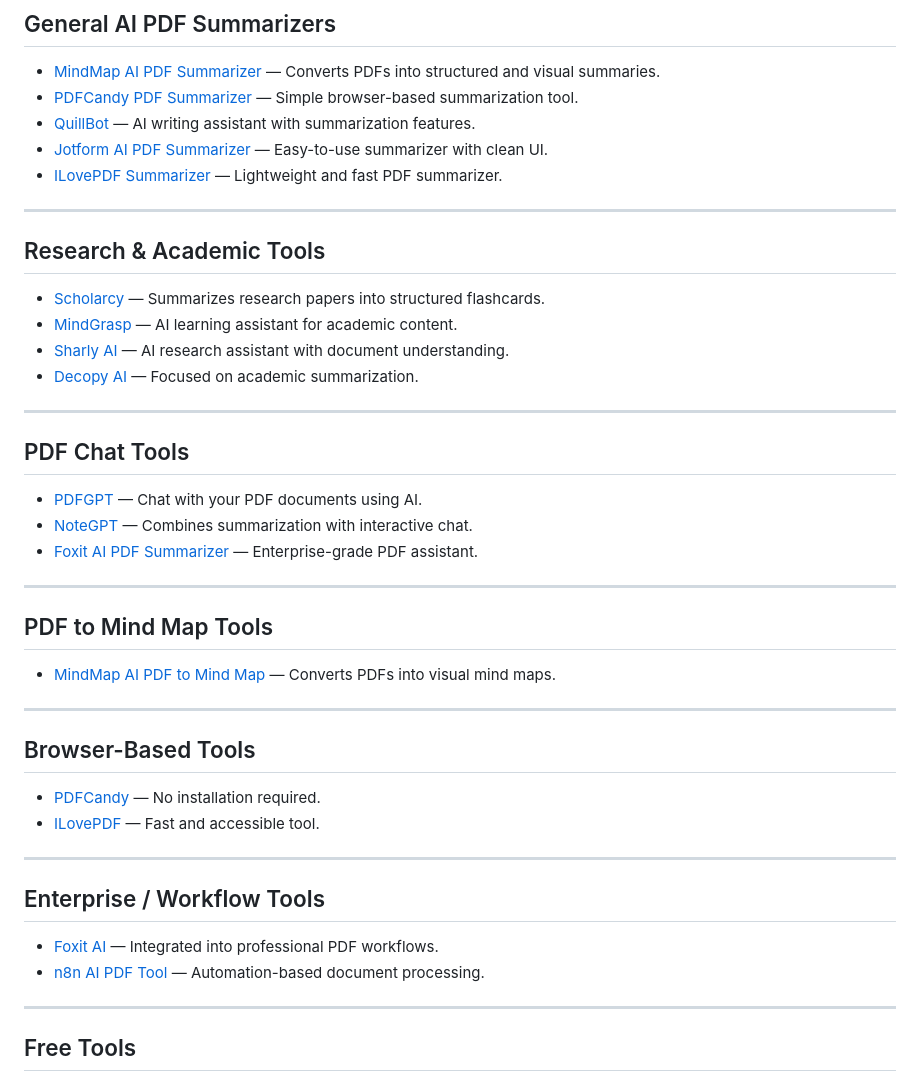
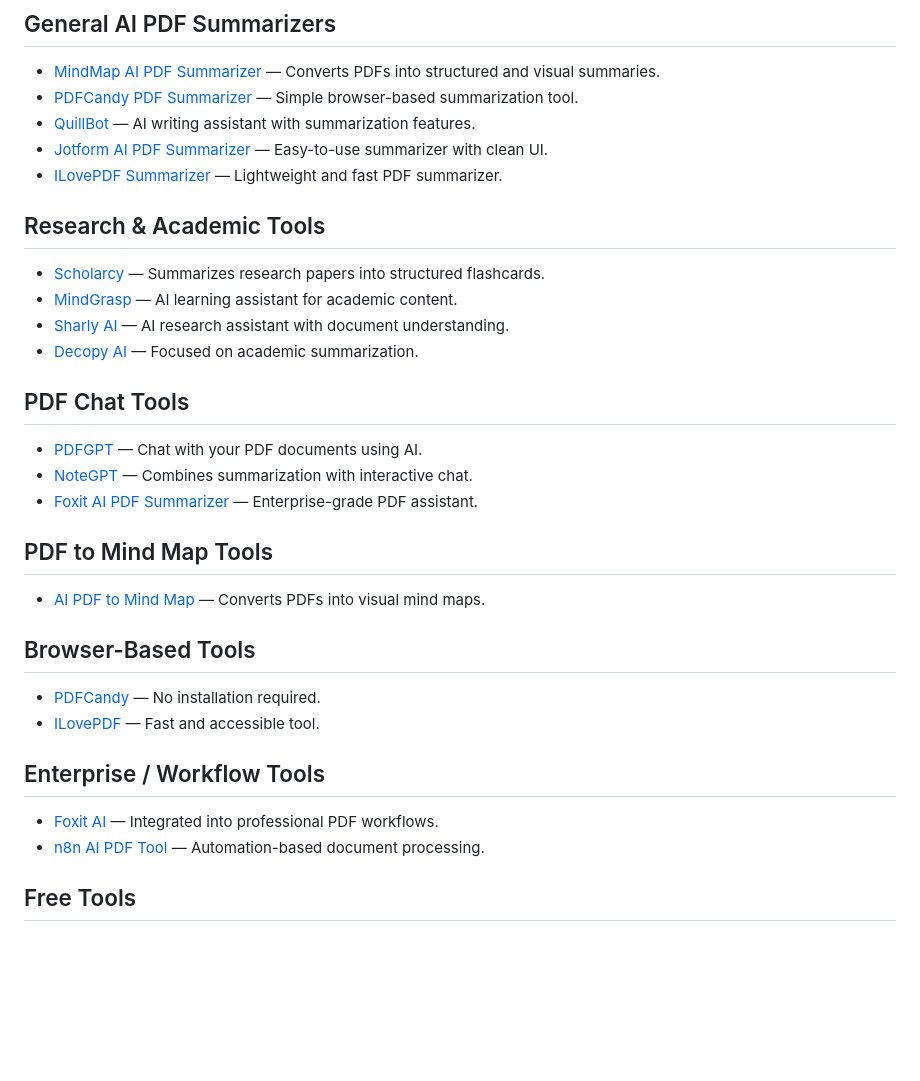
Before and after one commit to ExMapo/awesome-ai-pdf-summarizers, a Markdown page: README.md, the part around one of its changes. GitHub-like rendering; blank space fills up the shorter version.

```diff
--- a/README.md
+++ b/README.md
@@ -82,7 +74,6 @@ This repository provides a **clean, categorized, and regularly updated list** of
 * [Jotform AI PDF Summarizer](https://www.jotform.com/ai/summarizer/pdf/) — Easy-to-use summarizer with clean UI.
 * [ILovePDF Summarizer](https://www.ilovepdf.com/pdf-summarize) — Lightweight and fast PDF summarizer.
 
----
 
 ## Research & Academic Tools
 
@@ -91,7 +82,6 @@ This repository provides a **clean, categorized, and regularly updated list** of
 * [Sharly AI](https://sharly.ai/) — AI research assistant with document understanding.
 * [Decopy AI](https://decopy.ai/pdf-summarizer/) — Focused on academic summarization.
 
----
 
 ## PDF Chat Tools
 
@@ -99,27 +89,23 @@ This repository provides a **clean, categorized, and regularly updated list** of
 * [NoteGPT](https://notegpt.io/pdf-summary) — Combines summarization with interactive chat.
 * [Foxit AI PDF Summarizer](https://www.foxit.com/ai/pdf-summarizer/) — Enterprise-grade PDF assistant.
 
----
 
 ## PDF to Mind Map Tools
 
-* [MindMap AI PDF to Mind Map](https://mindmapai.app/pdf-to-mindmap) — Converts PDFs into visual mind maps.
+* [AI PDF to Mind Map](https://mindmapai.app/pdf-to-mindmap) — Converts PDFs into visual mind maps.
 
----
 
 ## Browser-Based Tools
 
 * [PDFCandy](https://pdfcandy.com/pdf-summarizer.html) — No installation required.
 * [ILovePDF](https://www.ilovepdf.com/pdf-summarize) — Fast and accessible tool.
 
----
 
 ## Enterprise / Workflow Tools
 
 * [Foxit AI](https://www.foxit.com/ai/pdf-summarizer/) — Integrated into professional PDF workflows.
 * [n8n AI PDF Tool](https://n8n.io/tools/ai-pdf-summarizer/) — Automation-based document processing.
 
----
 
 ## Free Tools
 
```
Also changed, not shown: other parts of README.md (+4 -18 lines).
